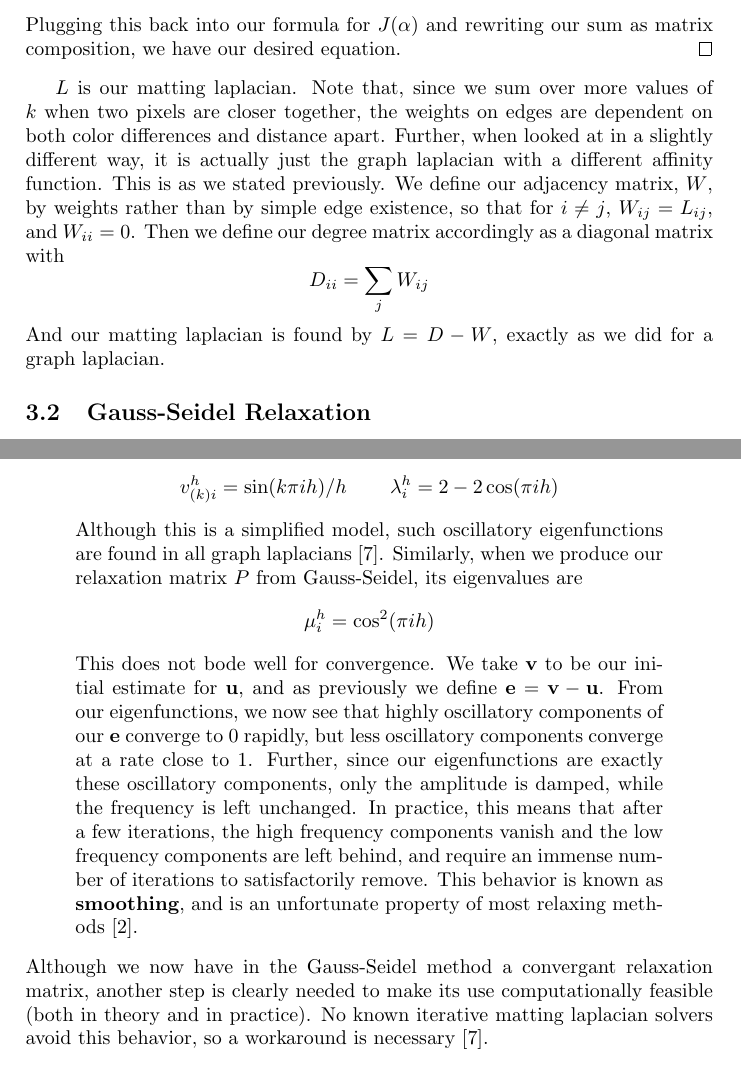
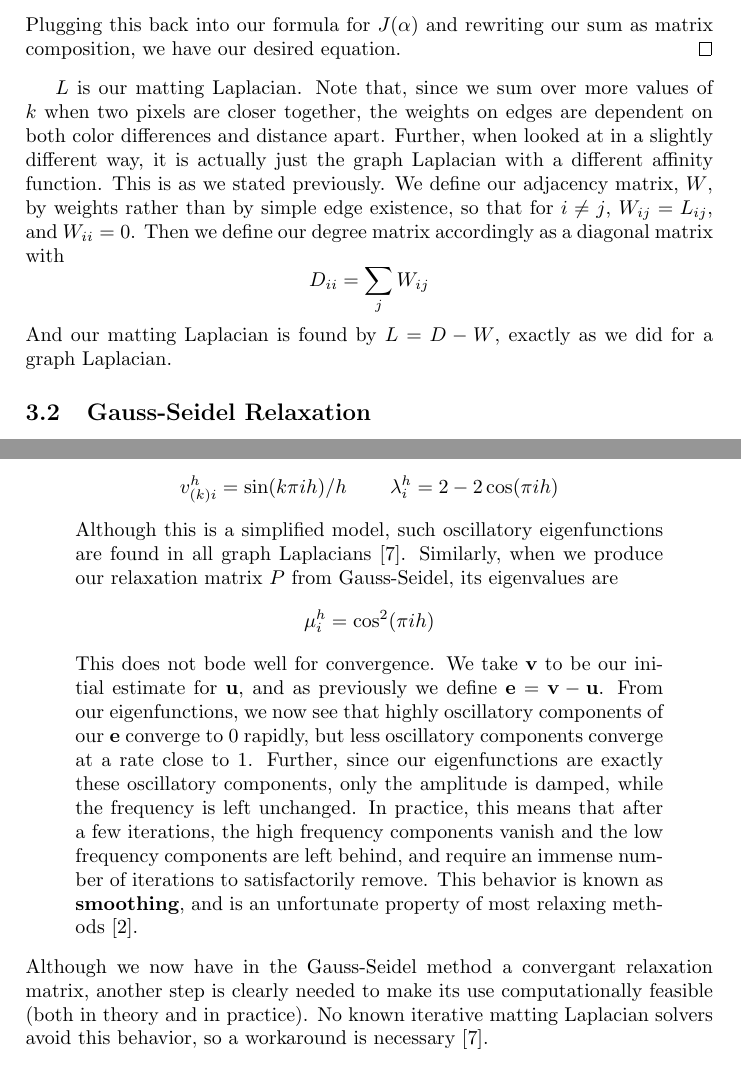
Before and after one commit to dylanswiggett/image-matting, a LaTeX paper (main_doc.tex, which reads example_matting_laplacian.tex, gauss_seidel.tex): two parts of pages 7 and 8 of 17, joined at a grey line, cut so that both start at the same text. Compiled offline with pdfLaTeX.

Commit message:
Fixes a few small typos.

```diff
--- a/example_matting_laplacian.tex
+++ b/example_matting_laplacian.tex
@@ -51,6 +51,6 @@ Note that in this form, we need only minimize $J$ in one variable rather than $3
 \right]\right)\]
 Plugging this back into our formula for $J(\alpha)$ and rewriting our sum as matrix composition, we have our desired equation.
 \end{proof}
-$L$ is our matting laplacian. Note that, since we sum over more values of $k$ when two pixels are closer together, the weights on edges are dependent on both color differences and distance apart. Further, when looked at in a slightly different way, it is actually just the graph laplacian with a different affinity function. This is as we stated previously. We define our adjacency matrix, $W$, by weights rather than by simple edge existence, so that for $i\neq j$, $W_{ij}=L_{ij}$, and $W_{ii}=0$. Then we define our degree matrix accordingly as a diagonal matrix with
+$L$ is our matting Laplacian. Note that, since we sum over more values of $k$ when two pixels are closer together, the weights on edges are dependent on both color differences and distance apart. Further, when looked at in a slightly different way, it is actually just the graph Laplacian with a different affinity function. This is as we stated previously. We define our adjacency matrix, $W$, by weights rather than by simple edge existence, so that for $i\neq j$, $W_{ij}=L_{ij}$, and $W_{ii}=0$. Then we define our degree matrix accordingly as a diagonal matrix with
 \[D_{ii}=\sum_j W_{ij}\]
-And our matting laplacian is found by $L=D-W$, exactly as we did for a graph laplacian.
+And our matting Laplacian is found by $L=D-W$, exactly as we did for a graph Laplacian.
--- a/gauss_seidel.tex
+++ b/gauss_seidel.tex
@@ -44,8 +44,8 @@ And due to its simple $A$:
 This matrix has eigenfunctions and eigenvalues
 \[v^h_{(k)i}=\sin(k\pi ih)/h\hspace{.3in}
 \lambda_i^h=2-2\cos(\pi ih)\]
-Although this is a simplified model, such oscillatory eigenfunctions are found in all graph laplacians \cite{lee14}. Similarly, when we produce our relaxation matrix $P$ from Gauss-Seidel, its eigenvalues are
+Although this is a simplified model, such oscillatory eigenfunctions are found in all graph Laplacians \cite{lee14}. Similarly, when we produce our relaxation matrix $P$ from Gauss-Seidel, its eigenvalues are
 \[\mu_i^h=\cos^2(\pi i h)\]
 This does not bode well for convergence. We take $\textbf{v}$ to be our initial estimate for $\textbf{u}$, and as previously we define $\textbf{e}=\textbf{v}-\textbf{u}$. From our eigenfunctions, we now see that highly oscillatory components of our $\textbf{e}$ converge to $0$ rapidly, but less oscillatory components converge at a rate close to $1$. Further, since our eigenfunctions are exactly these oscillatory components, only the amplitude is damped, while the frequency is left unchanged. In practice, this means that after a few iterations, the high frequency components vanish and the low frequency components are left behind, and require an immense number of iterations to satisfactorily remove. This behavior is known as \textbf{smoothing}, and is an unfortunate property of most relaxing methods \cite{briggs87}.
 \end{quote}
-Although we now have in the Gauss-Seidel method a convergant relaxation matrix, another step is clearly needed to make its use computationally feasible (both in theory and in practice). No known iterative matting laplacian solvers avoid this behavior, so a workaround is necessary \cite{lee14}.
+Although we now have in the Gauss-Seidel method a convergant relaxation matrix, another step is clearly needed to make its use computationally feasible (both in theory and in practice). No known iterative matting Laplacian solvers avoid this behavior, so a workaround is necessary \cite{lee14}.
```
Also changed, not shown: dehazing.tex (+1 -1 lines), example_matting_laplacian.tex (2 more changed lines).
